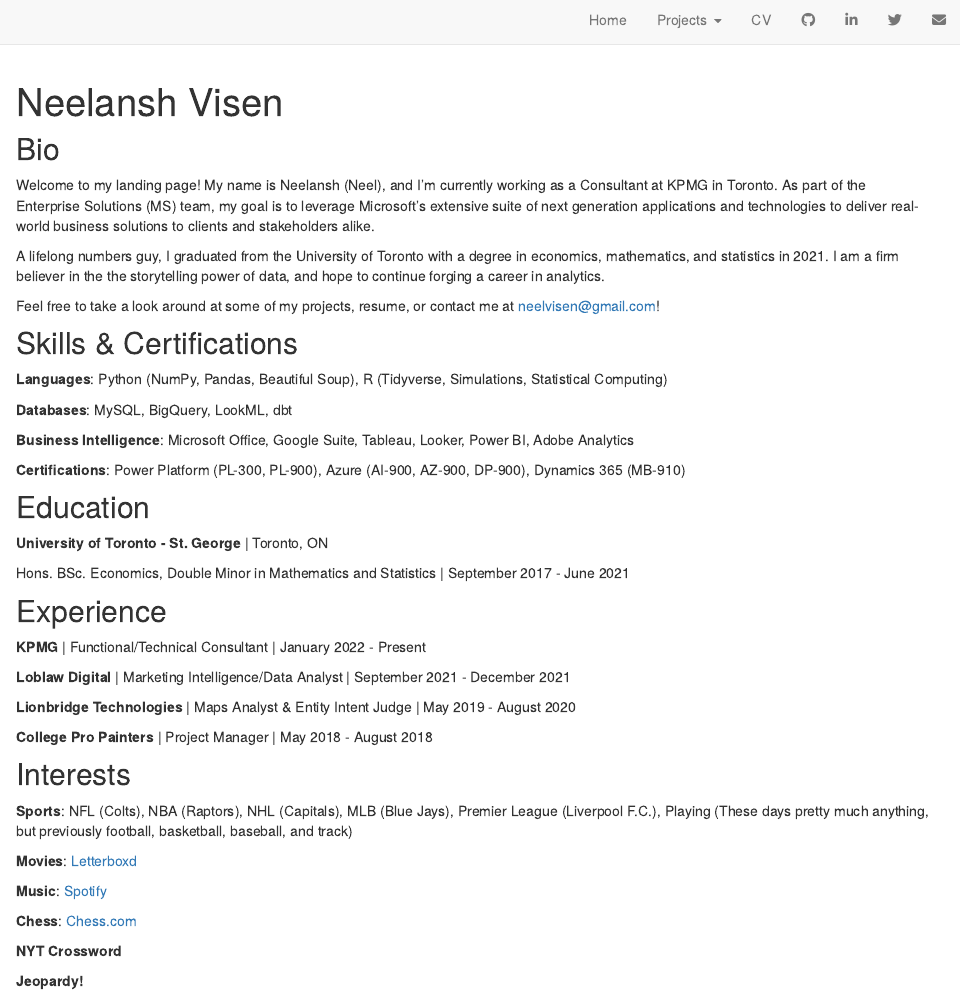
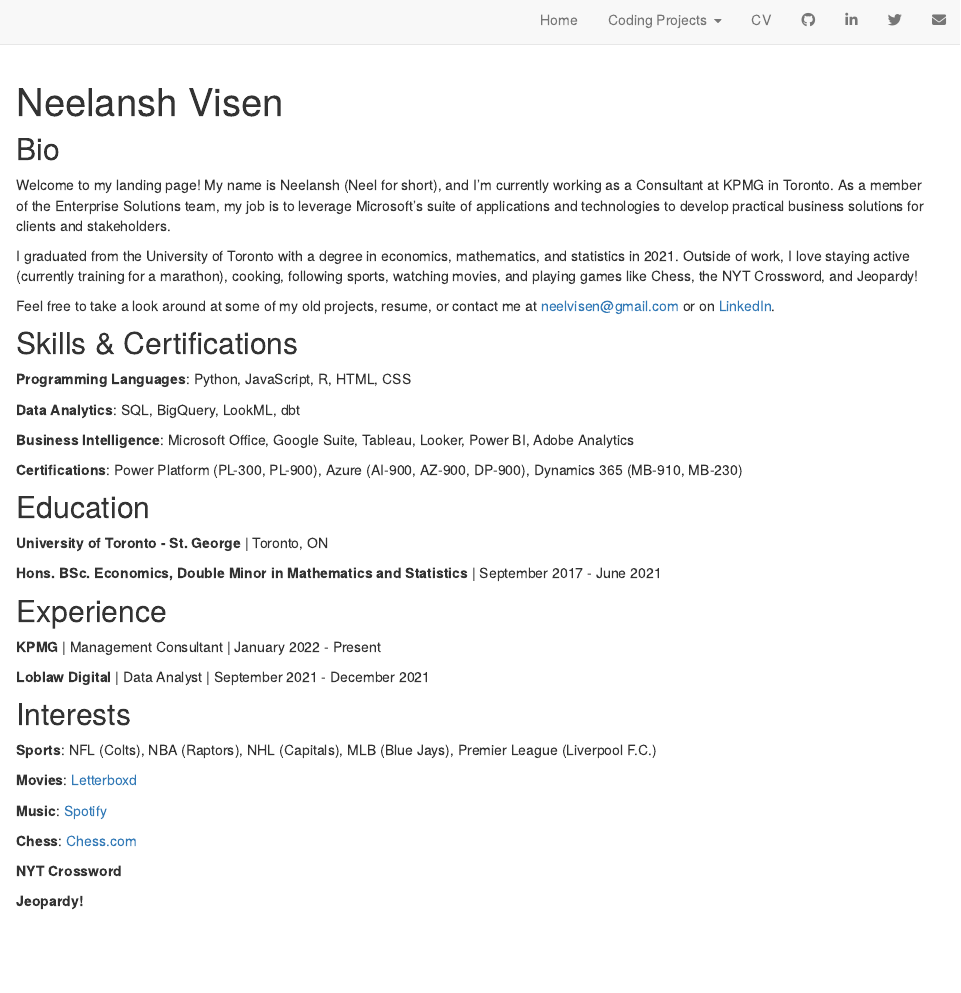
Before and after one commit to neelvisen/Neelansh_Portfolio, an R Markdown document (index.Rmd): the page in a window 1100 px wide, from its top. Rendered offline with R 4.5, knitr and Pandoc, with nearby package versions; drawn as R Markdown's standard HTML page in place of the format the file asks for.

Commit message:
updated resume and landing page text

```diff
--- a/_site.yml
+++ b/_site.yml
@@ -9,7 +9,7 @@
   right:
     - text: "Home"
       href: index.html
-    - text: "Projects"
+    - text: "Coding Projects"
       menu:
         - text: "Yelp EDA (Python)"
           href: project_1.html
--- a/index.Rmd
+++ b/index.Rmd
@@ -16,40 +16,37 @@
 ---
 
 ## Bio
-Welcome to my landing page! My name is Neelansh (Neel), and I'm currently working as a Consultant at KPMG in Toronto. As part of the Enterprise Solutions (MS) team, my goal is to leverage Microsoft's extensive suite of next generation applications and technologies to deliver real-world business solutions to clients and stakeholders alike.
+Welcome to my landing page! My name is Neelansh (Neel for short), and I'm currently working as a Consultant at KPMG in Toronto. As a member of the Enterprise Solutions team, my job is to leverage Microsoft's suite of applications and technologies to develop practical business solutions for clients and stakeholders.
 
-A lifelong numbers guy, I graduated from the University of Toronto with a degree in economics, mathematics, and statistics in 2021. I am a firm believer in the the storytelling power of data, and hope to continue forging a career in analytics.
+I graduated from the University of Toronto with a degree in economics, mathematics, and statistics in 2021. Outside of work, I love staying active (currently training for a marathon), cooking, following sports, watching movies, and playing games like Chess, the NYT Crossword, and Jeopardy!
 
-Feel free to take a look around at some of my projects, resume, or contact me at neelvisen@gmail.com!
+Feel free to take a look around at some of my old projects, resume, or contact me at neelvisen@gmail.com or on [LinkedIn]( https://www.linkedin.com/in/neelansh/).
 
 ## Skills & Certifications
-**Languages**: Python (NumPy, Pandas, Beautiful Soup), R (Tidyverse, Simulations, Statistical Computing)
 
-**Databases**: MySQL, BigQuery, LookML, dbt
+**Programming Languages**: Python, JavaScript, R, HTML, CSS
+
+**Data Analytics**: SQL, BigQuery, LookML, dbt
 
 **Business Intelligence**: Microsoft Office, Google Suite, Tableau, Looker, Power BI, Adobe Analytics
 
-**Certifications**: Power Platform (PL-300, PL-900), Azure (AI-900, AZ-900, DP-900), Dynamics 365 (MB-910)
+**Certifications**: Power Platform (PL-300, PL-900), Azure (AI-900, AZ-900, DP-900), Dynamics 365 (MB-910, MB-230)
 
 ## Education
 
 **University of Toronto - St. George** | Toronto, ON
 
-Hons. BSc. Economics, Double Minor in Mathematics and Statistics | September 2017 - June 2021
+**Hons. BSc. Economics, Double Minor in Mathematics and Statistics** | September 2017 - June 2021
 
 ## Experience
 
-**KPMG** | Functional/Technical Consultant | January 2022 - Present
+**KPMG** | Management Consultant | January 2022 - Present
 
-**Loblaw Digital** | Marketing Intelligence/Data Analyst | September 2021 - December 2021
-
-**Lionbridge Technologies** | Maps Analyst & Entity Intent Judge | May 2019 - August 2020
-
-**College Pro Painters** | Project Manager | May 2018 - August 2018
+**Loblaw Digital** | Data Analyst | September 2021 - December 2021
 
 ## Interests
 
-**Sports**: NFL (Colts), NBA (Raptors), NHL (Capitals), MLB (Blue Jays), Premier League (Liverpool F.C.), Playing (These days pretty much anything, but previously football, basketball, baseball, and track)
+**Sports**: NFL (Colts), NBA (Raptors), NHL (Capitals), MLB (Blue Jays), Premier League (Liverpool F.C.)
 
 **Movies**: [Letterboxd](https://letterboxd.com/neelvisen/)
 
```
Also changed, not shown: pdfs/Neelansh_Visen_Resume.pdf (deleted), 2 other files.
